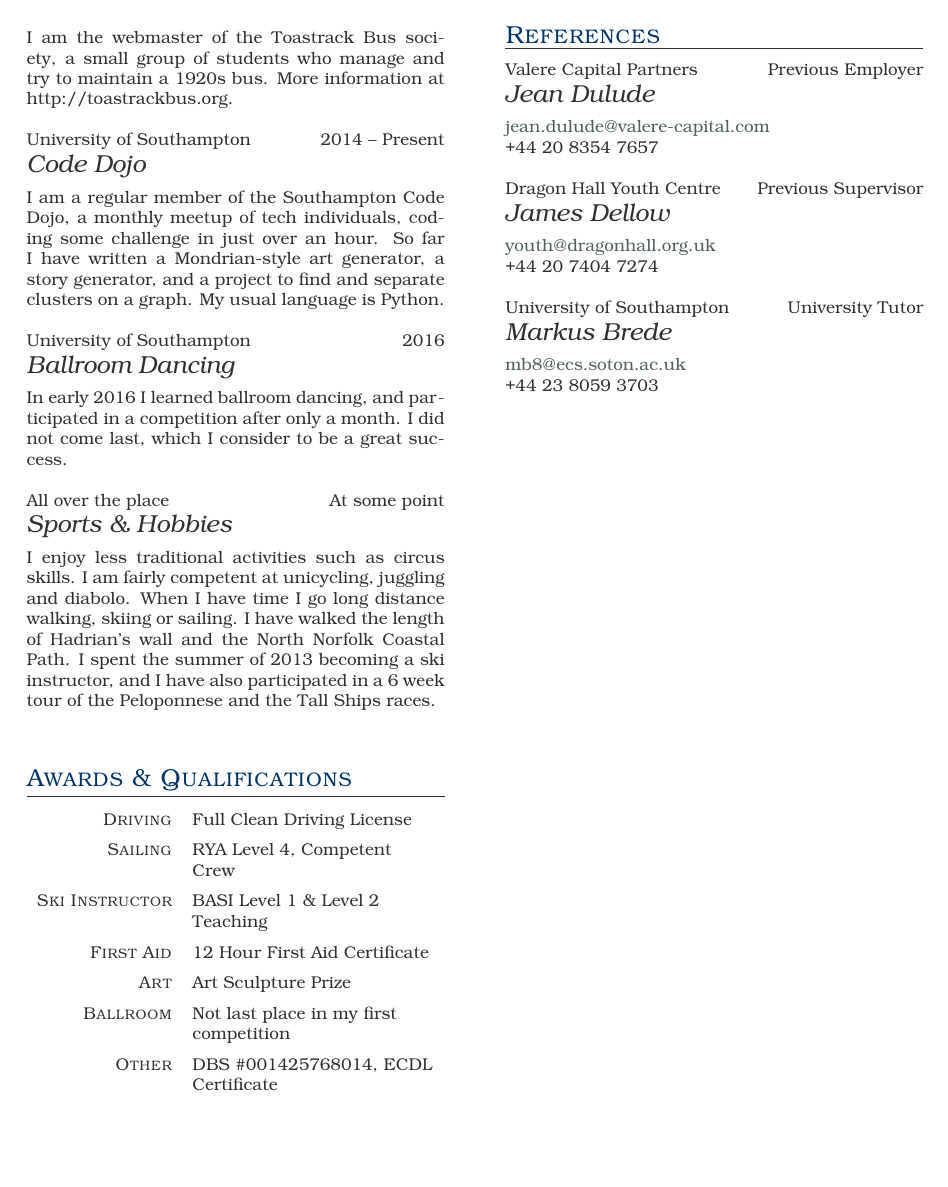
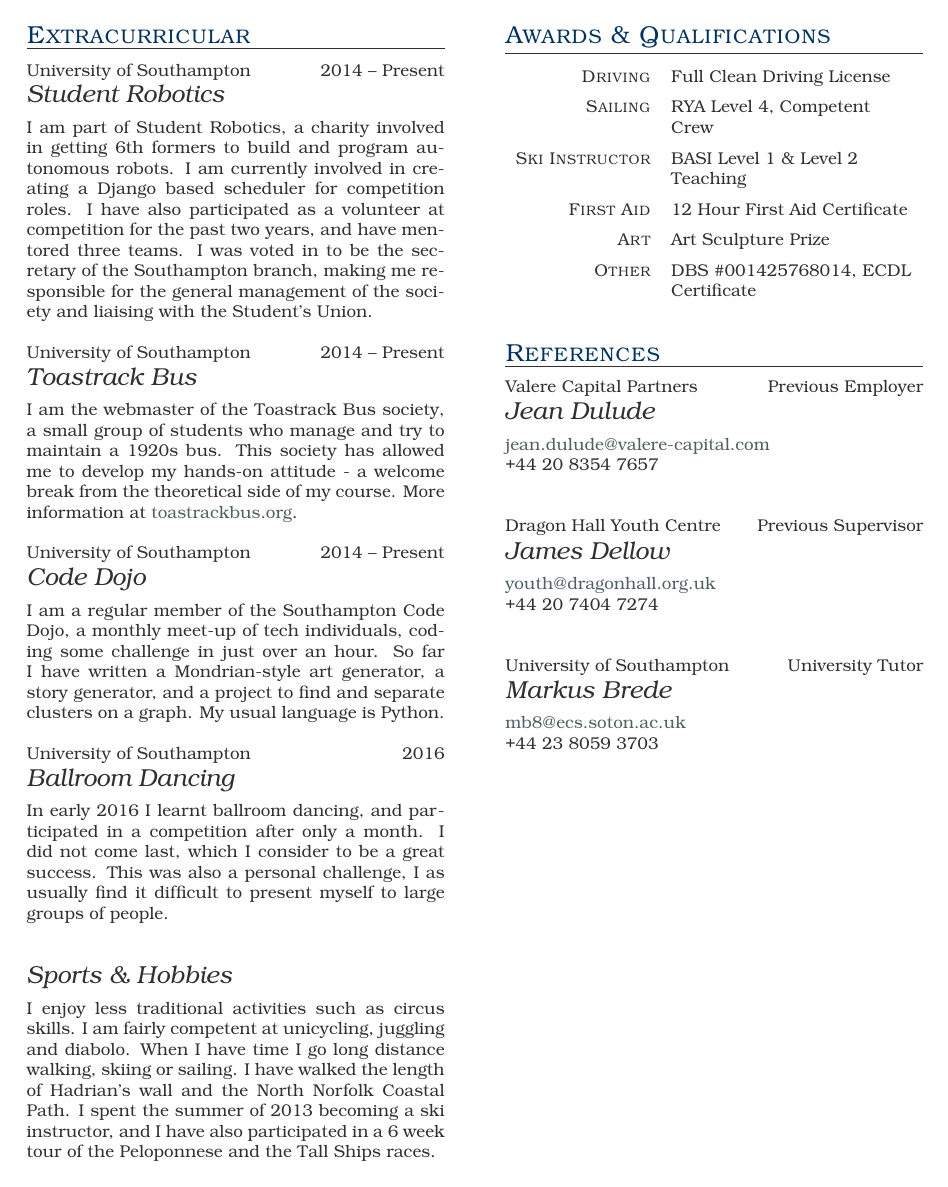
Before and after one commit to MarsCapone/cv, a LaTeX CV (cv.tex): page 2 of 2. The pictures show the PDF file CV.pdf that the author committed with the source.

Commit message:
remove humor, add lessons

```diff
--- a/cv.tex
+++ b/cv.tex
@@ -120,13 +117,13 @@
          {University of Southampton}
          {Student Robotics}
 
-I am part of Student Robotics, a charity involved in getting 6th formers to build and program autonomous robots. I am currently involved in creating a Django based scheduler for competition roles. I have also participated as a volunteer at competition for the past two years, and have mentored three teams. I am also the secretary of the Southampton branch.
+    I am part of Student Robotics, a charity involved in getting 6th formers to build and program autonomous robots. I am currently involved in creating a Django based scheduler for competition roles. I have also participated as a volunteer at competition for the past two years, and have mentored three teams. I was voted in to be the secretary of the Southampton branch, making me responsible for the general management of the society and liaising with the Student's Union.
 
     \item{2014 -- Present}
          {University of Southampton}
          {Toastrack Bus}
 
-I am the webmaster of the Toastrack Bus society, a small group of students who manage and try to maintain a 1920s bus. More information at http://toastrackbus.org.
+    I am the webmaster of the Toastrack Bus society, a small group of students who manage and try to maintain a 1920s bus. This society has allowed me to develop my hands-on attitude - a welcome break from the theoretical side of my course. More information at \href{http://toastrackbus.org}{toastrackbus.org}.
 
     \item{2014 -- Present}
          {University of Southampton}
@@ -138,16 +135,18 @@ I am a regular member of the Southampton Code Dojo, a monthly meetup of tech ind
          {University of Southampton}
          {Ballroom Dancing}
 
-In early 2016 I learned ballroom dancing, and participated in a competition after only a month. I did not come last, which I consider to be a great success.
+    In early 2016 I learnt ballroom dancing, and participated in a competition after only a month. I did not come last, which I consider to be a great success. This was also a personal challenge, I as usually find it difficult to present myself to large groups of people.
 
 
-\item{At some point}
-     {All over the place}
+    \item{}
+         {}
          {Sports \& Hobbies}
 
     I enjoy less traditional activities such as circus skills. I am fairly competent at unicycling, juggling and diabolo. When I have time I go long distance walking, skiing or sailing. I have walked the length of Hadrian's wall and the North Norfolk Coastal Path. I spent the summer of 2013 becoming a ski instructor, and I have also participated in a 6 week tour of the Peloponnese and the Tall Ships races.
 
 \end{eventlist}
+
+\vfill
 
 \section{Awards \& Qualifications}
 
@@ -157,12 +156,10 @@ I enjoy less traditional activities such as circus skills. I am fairly competent
 \item{Ski Instructor}{BASI Level 1 \& Level 2 Teaching}
 \item{First Aid}{12 Hour First Aid Certificate}
 \item{Art}{Art Sculpture Prize}
-\item{Ballroom}{Not last place in my first competition}
 \item{Other}{DBS \#001425768014, ECDL Certificate}
 \end{factlist}
 
-
-\vfill
+%\vfill
 
 \section{References}
 
```
Also changed, not shown: CV.pdf, cv.tex (29 more changed lines). Lines whose indentation alone changed are shown as unchanged.
